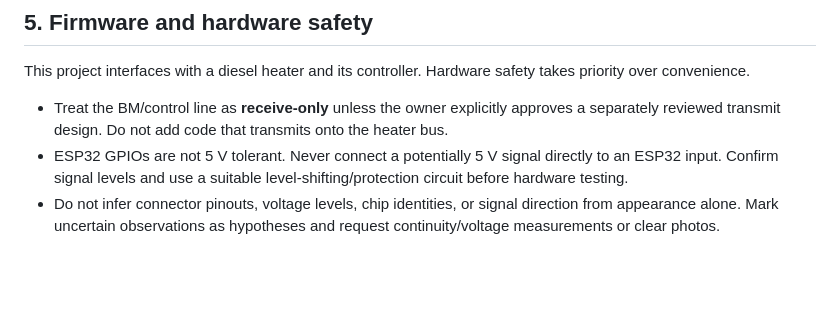
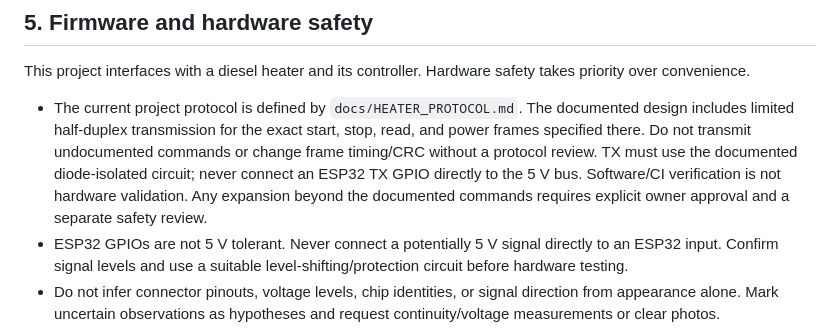
Before and after one commit to dsr987/autoheater-esp32, a Markdown page: agents.md, the part around the change. Drawn GitHub-style; blank space fills up the shorter version.

Commit message:
Update contributor safety policy for documented heater protocol

```diff
--- a/agents.md
+++ b/agents.md
@@ -55,7 +55,7 @@ For release automation changes:
 
 This project interfaces with a diesel heater and its controller. Hardware safety takes priority over convenience.
 
-- Treat the BM/control line as **receive-only** unless the owner explicitly approves a separately reviewed transmit design. Do not add code that transmits onto the heater bus.
+- The current project protocol is defined by `docs/HEATER_PROTOCOL.md`. The documented design includes limited half-duplex transmission for the exact start, stop, read, and power frames specified there. Do not transmit undocumented commands or change frame timing/CRC without a protocol review. TX must use the documented diode-isolated circuit; never connect an ESP32 TX GPIO directly to the 5 V bus. Software/CI verification is not hardware validation. Any expansion beyond the documented commands requires explicit owner approval and a separate safety review.
 - ESP32 GPIOs are not 5 V tolerant. Never connect a potentially 5 V signal directly to an ESP32 input. Confirm signal levels and use a suitable level-shifting/protection circuit before hardware testing.
 - Do not infer connector pinouts, voltage levels, chip identities, or signal direction from appearance alone. Mark uncertain observations as hypotheses and request continuity/voltage measurements or clear photos.
 - Do not claim hardware was tested when only code, compilation, simulation, or CI was checked. State exactly what was verified.
```
